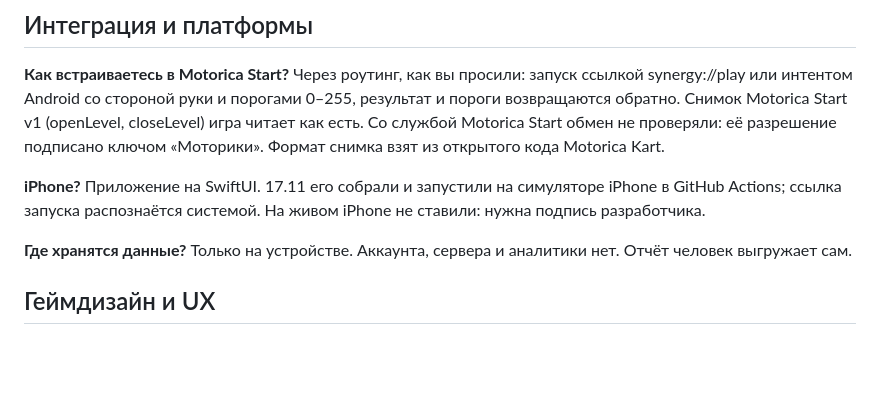
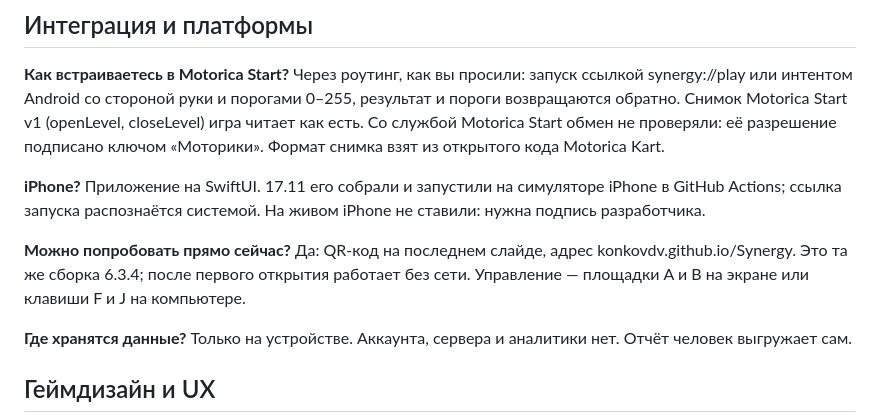
Before and after one commit to KonkovDV/Synergy, a Markdown page: pitch/QA.md, the part around the change. Rendered like a GitHub page; blank space fills up the shorter version.

```diff
--- a/pitch/QA.md
+++ b/pitch/QA.md
@@ -70,6 +70,9 @@
 **iPhone?**
 Приложение на SwiftUI. 17.11 его собрали и запустили на симуляторе iPhone в GitHub Actions; ссылка запуска распознаётся системой. На живом iPhone не ставили: нужна подпись разработчика.
 
+**Можно попробовать прямо сейчас?**
+Да: QR-код на последнем слайде, адрес konkovdv.github.io/Synergy. Это та же сборка 6.3.4; после первого открытия работает без сети. Управление — площадки A и B на экране или клавиши F и J на компьютере.
+
 **Где хранятся данные?**
 Только на устройстве. Аккаунта, сервера и аналитики нет. Отчёт человек выгружает сам.
 
```
Also changed, not shown: pitch/README.md (+2 -0 lines), pitch/SCRIPT.md (+1 -0 lines), pitch/preview.jpg, 2 other files.
